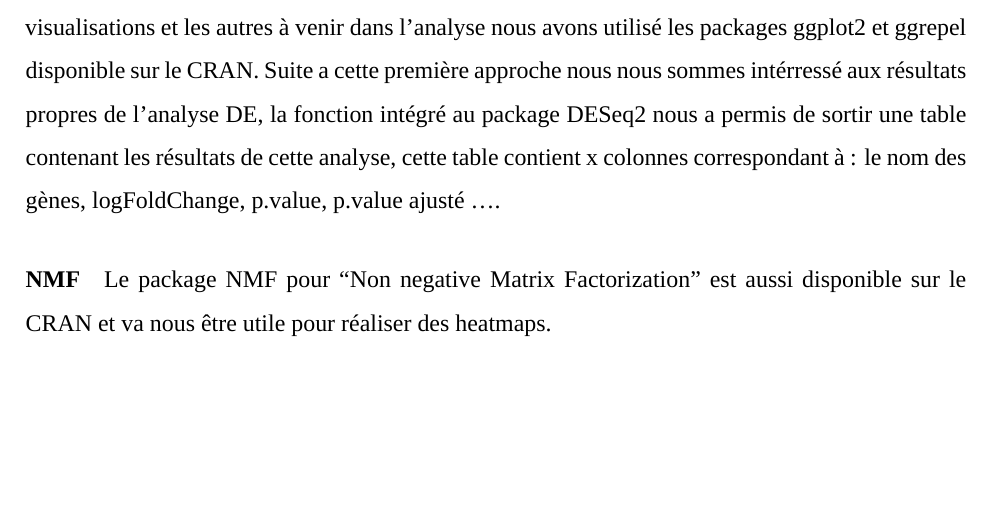
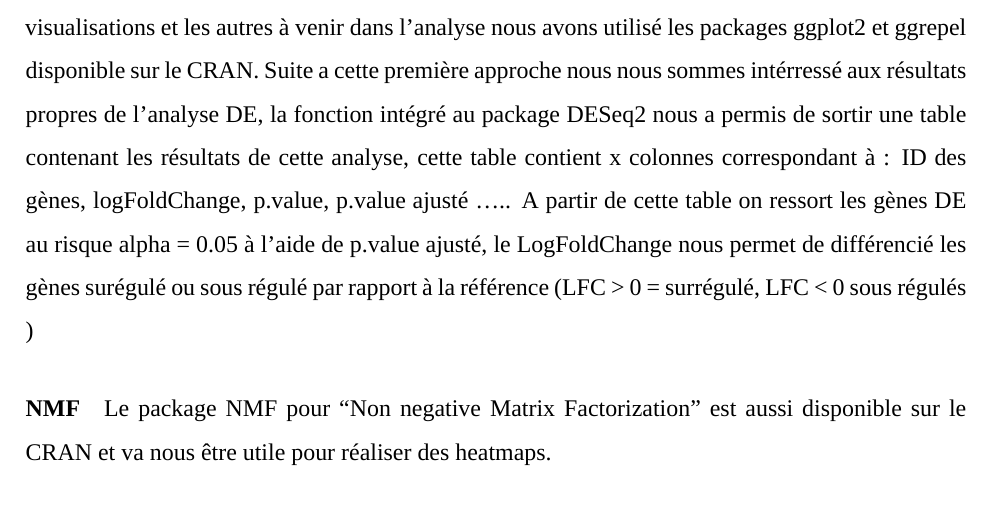
Before and after one commit to Gabin-c/M1project, an R Markdown document (Rapport/rapportFR.Rmd): part of page 12 of 40, cut so that both start at the same text, the shorter picture padded with empty space. Rendered offline with R 4.5, knitr and Pandoc, then LaTeX, with nearby package versions; some code elsewhere in the file could not run offline; a font, style sheet, LaTeX package, included part or bibliography that could not be used is replaced or left out.

Commit message:
12/05 v2

```diff
--- a/Rapport/rapportFR.Rmd
+++ b/Rapport/rapportFR.Rmd
@@ -172,7 +172,8 @@ res <- results(dds,tidy = TRUE)
 \newpage
 #### Analyse d'expression différentielle
 Avant d'analyser les résultats de l'analyse DE nous avons préalablement visualiser la distribution du comptage des reads pour chaque echantillon avant et après normalisation en  utilisant la methode du log-frequence afin de faciliter la visualisation, en parallèle nous avons visualiser la profondeur de séquençage de chaque echantillon avant et après normalisation ce qui a permis de vérifier visuellement la bonne normalisation des données, pour ces visualisations et les autres à venir dans l'analyse nous avons utilisé les packages ggplot2 et ggrepel disponible sur le CRAN.
-Suite a cette première approche nous nous sommes intérressé aux résultats propres de  l'analyse DE, la fonction intégré au package DESeq2 nous a permis de sortir une table contenant les résultats de cette analyse, cette table contient x colonnes correspondant à : le nom des gènes, logFoldChange, p.value, p.value ajusté ....
+Suite a cette première approche nous nous sommes intérressé aux résultats propres de  l'analyse DE, la fonction intégré au package DESeq2 nous a permis de sortir une table contenant les résultats de cette analyse, cette table contient x colonnes correspondant à : ID des gènes, logFoldChange, p.value, p.value ajusté .....
+A partir de cette table on ressort les gènes DE au risque alpha = 0.05 à l'aide de p.value ajusté, le LogFoldChange nous permet de différencié les gènes surégulé ou sous régulé par rapport à la référence (LFC > 0 = surrégulé, LFC < 0 sous régulés )
 
 #### NMF
 Le package NMF pour "Non negative Matrix Factorization" est aussi disponible sur le CRAN et va nous être utile pour réaliser des heatmaps.
```
